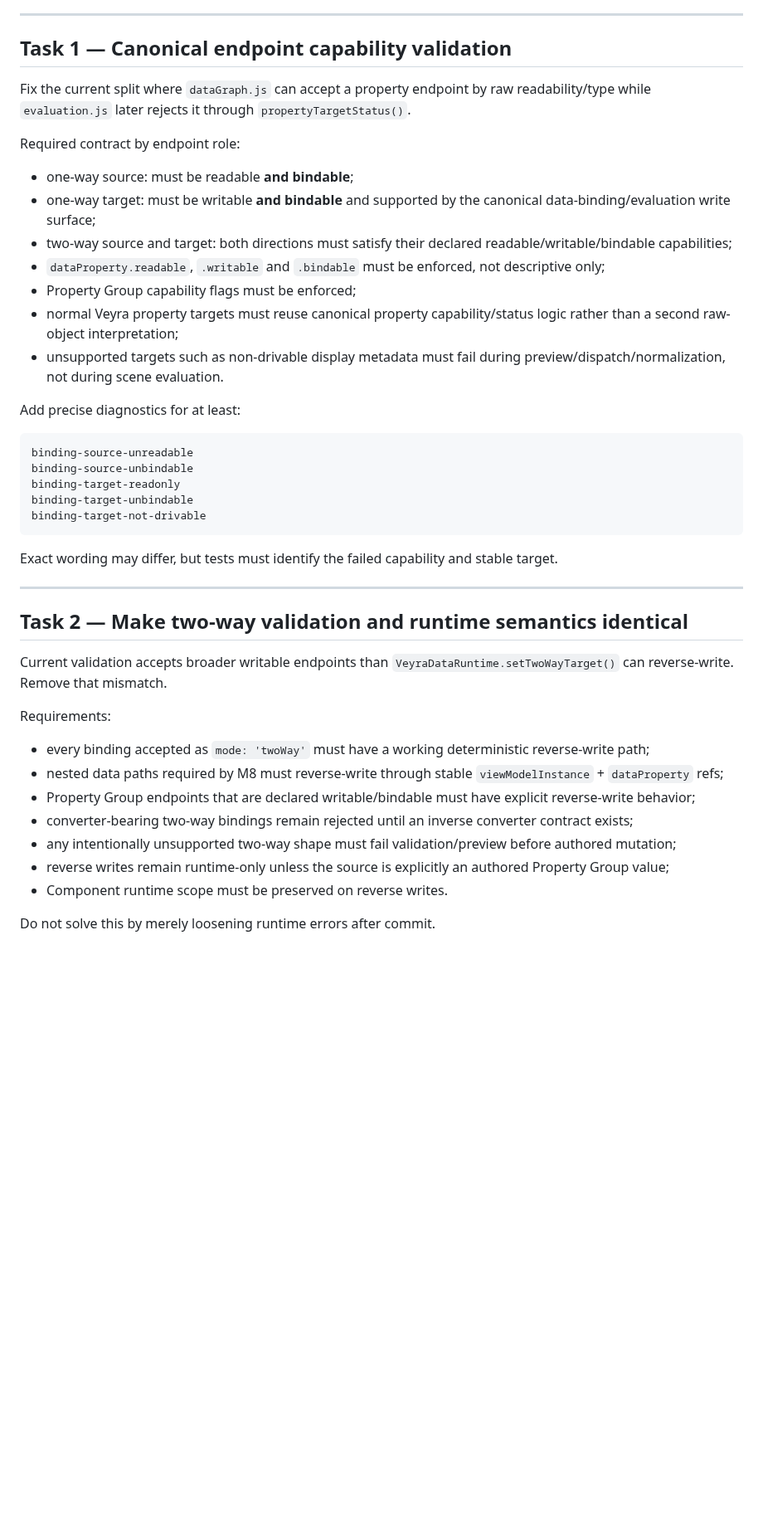
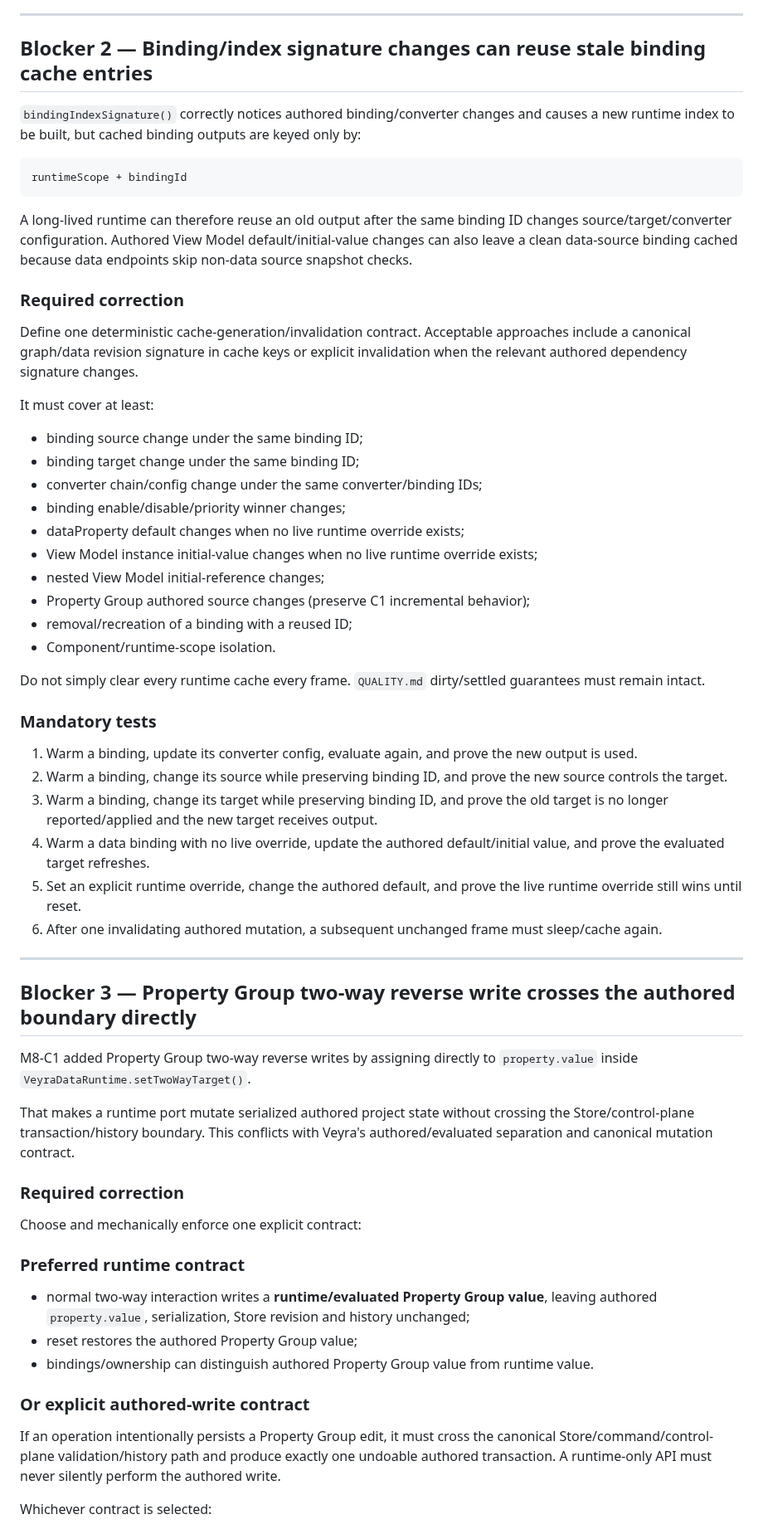
Before and after one commit to Logan17de/Rive_Rider, a Markdown page: milestone.md, the part around one of its changes. Shown at 83% size. Rendered like a GitHub page; blank space fills up the shorter version.

````diff
--- a/milestone.md
+++ b/milestone.md
@@ -63,46 +89,65 @@ A binding that the authored model accepts must be executable by the runtime, exp
 
 ---
 
-## Task 1 — Canonical endpoint capability validation
+## Blocker 2 — Binding/index signature changes can reuse stale binding cache entries
 
-Fix the current split where `dataGraph.js` can accept a property endpoint by raw readability/type while `evaluation.js` later rejects it through `propertyTargetStatus()`.
-
-Required contract by endpoint role:
-
-- one-way source: must be readable **and bindable**;
-- one-way target: must be writable **and bindable** and supported by the canonical data-binding/evaluation write surface;
-- two-way source and target: both directions must satisfy their declared readable/writable/bindable capabilities;
-- `dataProperty.readable`, `.writable` and `.bindable` must be enforced, not descriptive only;
-- Property Group capability flags must be enforced;
-- normal Veyra property targets must reuse canonical property capability/status logic rather than a second raw-object interpretation;
-- unsupported targets such as non-drivable display metadata must fail during preview/dispatch/normalization, not during scene evaluation.
-
-Add precise diagnostics for at least:
+`bindingIndexSignature()` correctly notices authored binding/converter changes and causes a new runtime index to be built, but cached binding outputs are keyed only by:
 
 ```text
-binding-source-unreadable
-binding-source-unbindable
-binding-target-readonly
-binding-target-unbindable
-binding-target-not-drivable
+runtimeScope + bindingId
 ```
 
-Exact wording may differ, but tests must identify the failed capability and stable target.
+A long-lived runtime can therefore reuse an old output after the same binding ID changes source/target/converter configuration. Authored View Model default/initial-value changes can also leave a clean data-source binding cached because data endpoints skip non-data source snapshot checks.
+
+### Required correction
+
+Define one deterministic cache-generation/invalidation contract. Acceptable approaches include a canonical graph/data revision signature in cache keys or explicit invalidation when the relevant authored dependency signature changes.
+
+It must cover at least:
+
+- binding source change under the same binding ID;
+- binding target change under the same binding ID;
+- converter chain/config change under the same converter/binding IDs;
+- binding enable/disable/priority winner changes;
+- dataProperty default changes when no live runtime override exists;
+- View Model instance initial-value changes when no live runtime override exists;
+- nested View Model initial-reference changes;
+- Property Group authored source changes (preserve C1 incremental behavior);
+- removal/recreation of a binding with a reused ID;
+- Component/runtime-scope isolation.
+
+Do not simply clear every runtime cache every frame. `QUALITY.md` dirty/settled guarantees must remain intact.
+
+### Mandatory tests
+
+1. Warm a binding, update its converter config, evaluate again, and prove the new output is used.
+2. Warm a binding, change its source while preserving binding ID, and prove the new source controls the target.
+3. Warm a binding, change its target while preserving binding ID, and prove the old target is no longer reported/applied and the new target receives output.
+4. Warm a data binding with no live override, update the authored default/initial value, and prove the evaluated target refreshes.
+5. Set an explicit runtime override, change the authored default, and prove the live runtime override still wins until reset.
+6. After one invalidating authored mutation, a subsequent unchanged frame must sleep/cache again.
 
 ---
 
-## Task 2 — Make two-way validation and runtime semantics identical
+## Blocker 3 — Property Group two-way reverse write crosses the authored boundary directly
 
-Current validation accepts broader writable endpoints than `VeyraDataRuntime.setTwoWayTarget()` can reverse-write. Remove that mismatch.
+M8-C1 added Property Group two-way reverse writes by assigning directly to `property.value` inside `VeyraDataRuntime.setTwoWayTarget()`.
 
-Requirements:
+That makes a runtime port mutate serialized authored project state without crossing the Store/control-plane transaction/history boundary. This conflicts with Veyra's authored/evaluated separation and canonical mutation contract.
 
-- every binding accepted as `mode: 'twoWay'` must have a working deterministic reverse-write path;
-- nested data paths required by M8 must reverse-write through stable `viewModelInstance` + `dataProperty` refs;
-- Property Group endpoints that are declared writable/bindable must have explicit reverse-write behavior;
-- converter-bearing two-way bindings remain rejected until an inverse converter contract exists;
-- any intentionally unsupported two-way shape must fail validation/preview before authored mutation;
-- reverse writes remain runtime-only unless the source is explicitly an authored Property Group value;
-- Component runtime scope must be preserved on reverse writes.
+### Required correction
 
-Do not solve this by merely loosening runtime errors after commit.
+Choose and mechanically enforce one explicit contract:
+
+### Preferred runtime contract
+
+- normal two-way interaction writes a **runtime/evaluated Property Group value**, leaving authored `property.value`, serialization, Store revision and history unchanged;
+- reset restores the authored Property Group value;
+- bindings/ownership can distinguish authored Property Group value from runtime value.
+
+### Or explicit authored-write contract
+
+If an operation intentionally persists a Property Group edit, it must cross the canonical Store/command/control-plane validation/history path and produce exactly one undoable authored transaction. A runtime-only API must never silently perform the authored write.
+
+Whichever contract is selected:
+
````
Also changed, not shown: other parts of milestone.md (+98 -159 lines).
